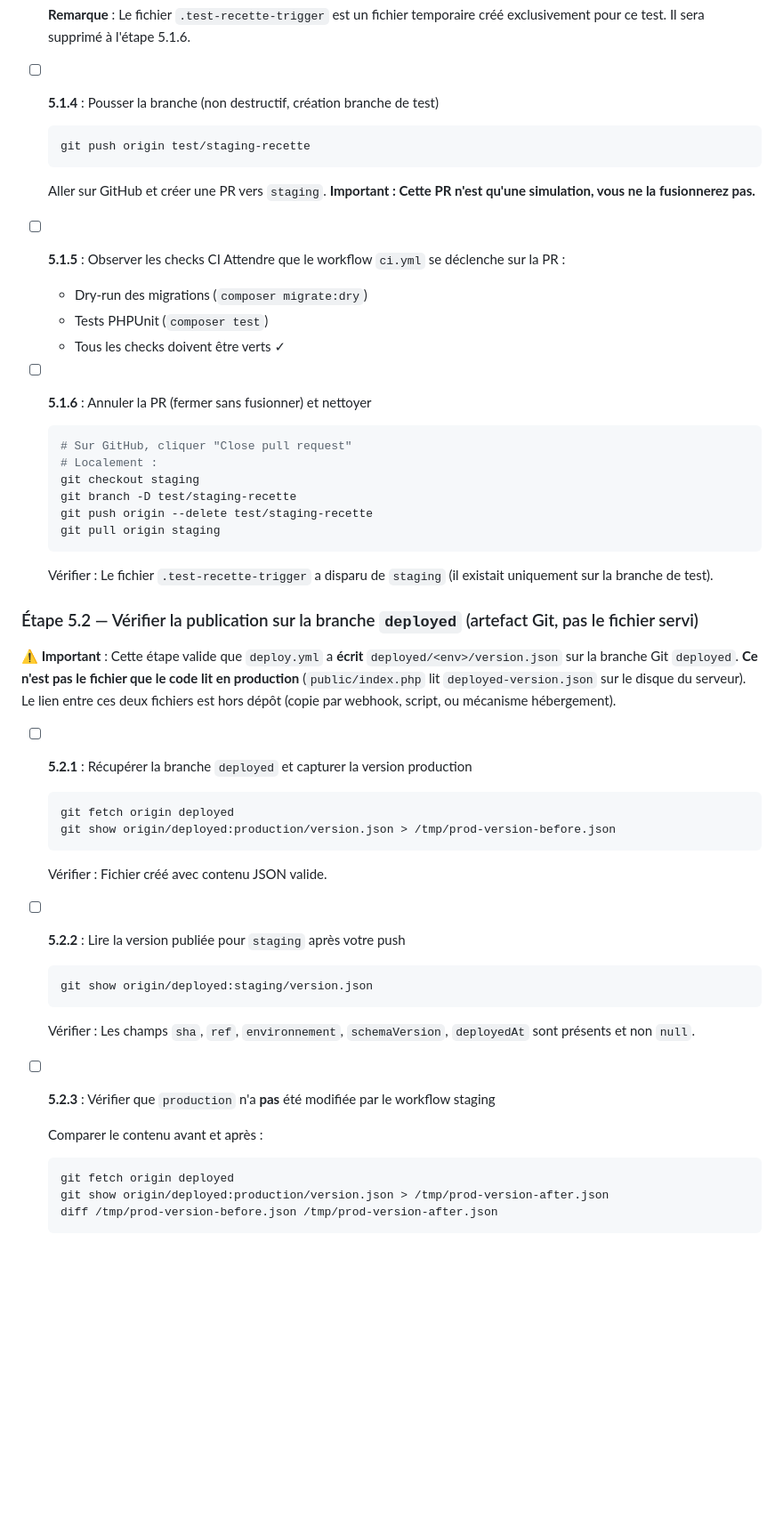
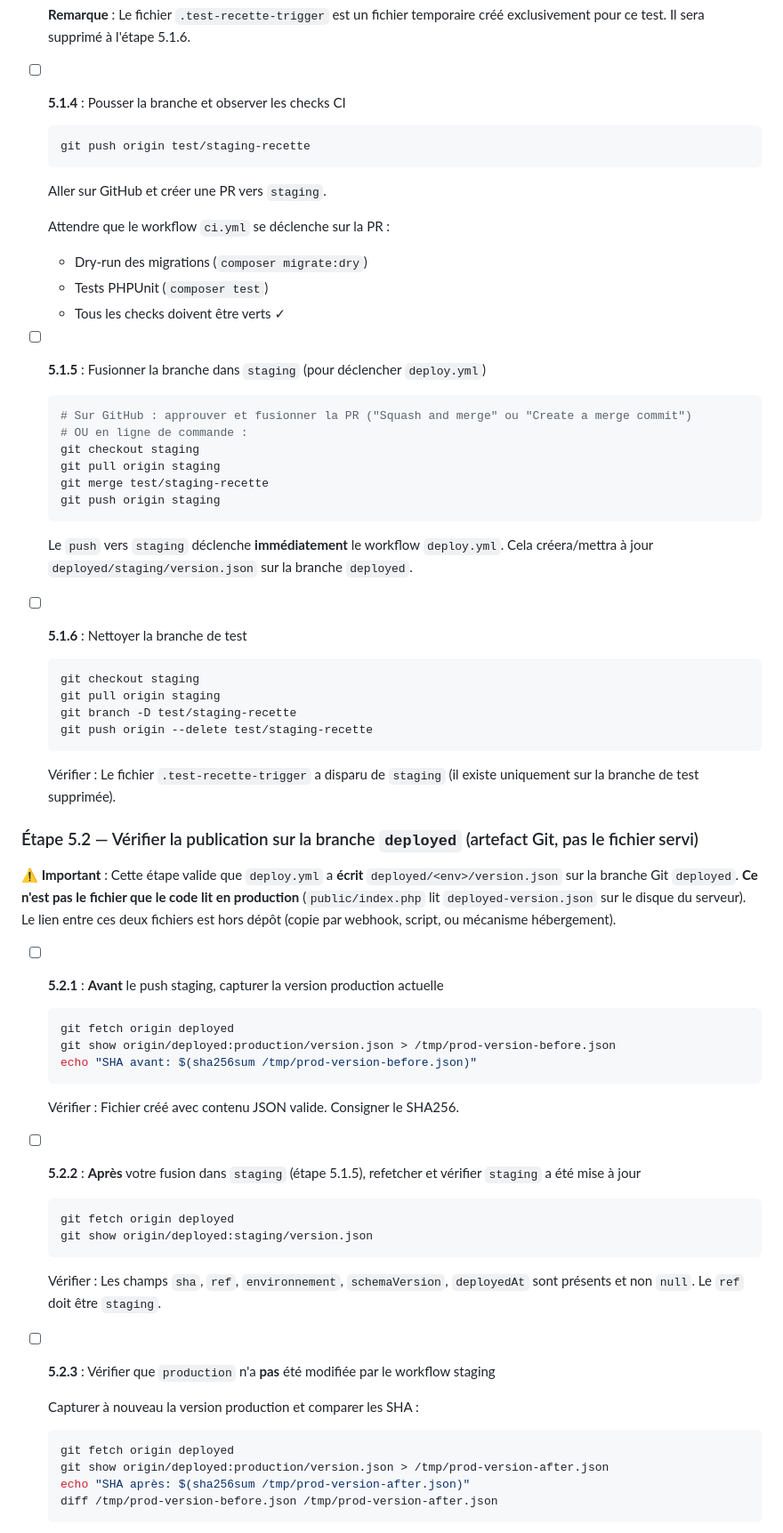
Before and after one commit to arthurfromtahiti/shift-pilot-svc, a Markdown page: .onboarding/CAHIER_RECETTE.md, the part around one of its changes. Shown at 89% size. GitHub-like rendering; blank space fills up the shorter version.

````diff
--- a/.onboarding/CAHIER_RECETTE.md
+++ b/.onboarding/CAHIER_RECETTE.md
@@ -311,52 +328,64 @@ rm -rf /tmp/shift-pilot-test
   ```
   **Remarque** : Le fichier `.test-recette-trigger` est un fichier temporaire créé exclusivement pour ce test. Il sera supprimé à l'étape 5.1.6.
 
-- [ ] **5.1.4** : Pousser la branche (non destructif, création branche de test)
+- [ ] **5.1.4** : Pousser la branche et observer les checks CI
   ```bash
   git push origin test/staging-recette
   ```
-  Aller sur GitHub et créer une PR vers `staging`. **Important : Cette PR n'est qu'une simulation, vous ne la fusionnerez pas.**
+  Aller sur GitHub et créer une PR vers `staging`.
 
-- [ ] **5.1.5** : Observer les checks CI
   Attendre que le workflow `ci.yml` se déclenche sur la PR :
   - Dry-run des migrations (`composer migrate:dry`)
   - Tests PHPUnit (`composer test`)
   - Tous les checks doivent être verts ✓
 
-- [ ] **5.1.6** : Annuler la PR (fermer sans fusionner) et nettoyer
+- [ ] **5.1.5** : Fusionner la branche dans `staging` (pour déclencher `deploy.yml`)
   ```bash
-  # Sur GitHub, cliquer "Close pull request"
-  # Localement :
+  # Sur GitHub : approuver et fusionner la PR ("Squash and merge" ou "Create a merge commit")
+  # OU en ligne de commande :
   git checkout staging
+  git pull origin staging
+  git merge test/staging-recette
+  git push origin staging
+  ```
+
+  Le `push` vers `staging` déclenche **immédiatement** le workflow `deploy.yml`. Cela créera/mettra à jour `deployed/staging/version.json` sur la branche `deployed`.
+
+- [ ] **5.1.6** : Nettoyer la branche de test
+  ```bash
+  git checkout staging
+  git pull origin staging
   git branch -D test/staging-recette
   git push origin --delete test/staging-recette
-  git pull origin staging
   ```
-  Vérifier : Le fichier `.test-recette-trigger` a disparu de `staging` (il existait uniquement sur la branche de test).
+  Vérifier : Le fichier `.test-recette-trigger` a disparu de `staging` (il existe uniquement sur la branche de test supprimée).
 
 ### Étape 5.2 — Vérifier la publication sur la branche `deployed` (artefact Git, pas le fichier servi)
 
 **⚠️ Important** : Cette étape valide que `deploy.yml` a **écrit** `deployed/<env>/version.json` sur la branche Git `deployed`. **Ce n'est pas le fichier que le code lit en production** (`public/index.php` lit `deployed-version.json` sur le disque du serveur). Le lien entre ces deux fichiers est hors dépôt (copie par webhook, script, ou mécanisme hébergement).
 
-- [ ] **5.2.1** : Récupérer la branche `deployed` et capturer la version production
+- [ ] **5.2.1** : **Avant** le push staging, capturer la version production actuelle
   ```bash
   git fetch origin deployed
   git show origin/deployed:production/version.json > /tmp/prod-version-before.json
+  echo "SHA avant: $(sha256sum /tmp/prod-version-before.json)"
   ```
-  Vérifier : Fichier créé avec contenu JSON valide.
+  Vérifier : Fichier créé avec contenu JSON valide. Consigner le SHA256.
 
-- [ ] **5.2.2** : Lire la version publiée pour `staging` après votre push
+- [ ] **5.2.2** : **Après** votre fusion dans `staging` (étape 5.1.5), refetcher et vérifier `staging` a été mise à jour
   ```bash
+  git fetch origin deployed
   git show origin/deployed:staging/version.json
   ```
-  Vérifier : Les champs `sha`, `ref`, `environnement`, `schemaVersion`, `deployedAt` sont présents et non `null`.
+  Vérifier : Les champs `sha`, `ref`, `environnement`, `schemaVersion`, `deployedAt` sont présents et non `null`. Le `ref` doit être `staging`.
 
 - [ ] **5.2.3** : Vérifier que `production` n'a **pas** été modifiée par le workflow staging
 
-  Comparer le contenu avant et après :
+  Capturer à nouveau la version production et comparer les SHA :
   ```bash
   git fetch origin deployed
   git show origin/deployed:production/version.json > /tmp/prod-version-after.json
+  echo "SHA après: $(sha256sum /tmp/prod-version-after.json)"
   diff /tmp/prod-version-before.json /tmp/prod-version-after.json
   ```
 
````
Also changed, not shown: other parts of .onboarding/CAHIER_RECETTE.md (+29 -8 lines), .onboarding/CDC_FONCTIONNEL.md (+19 -12 lines).
